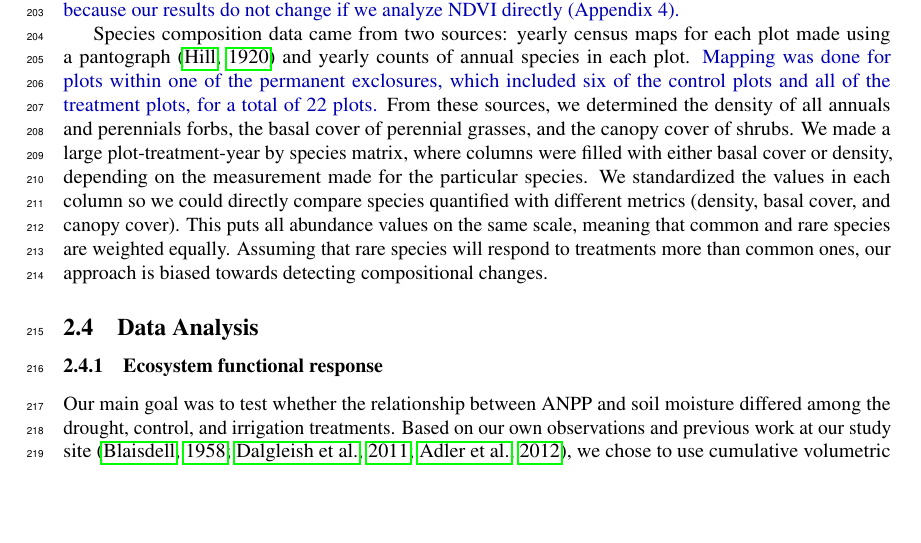
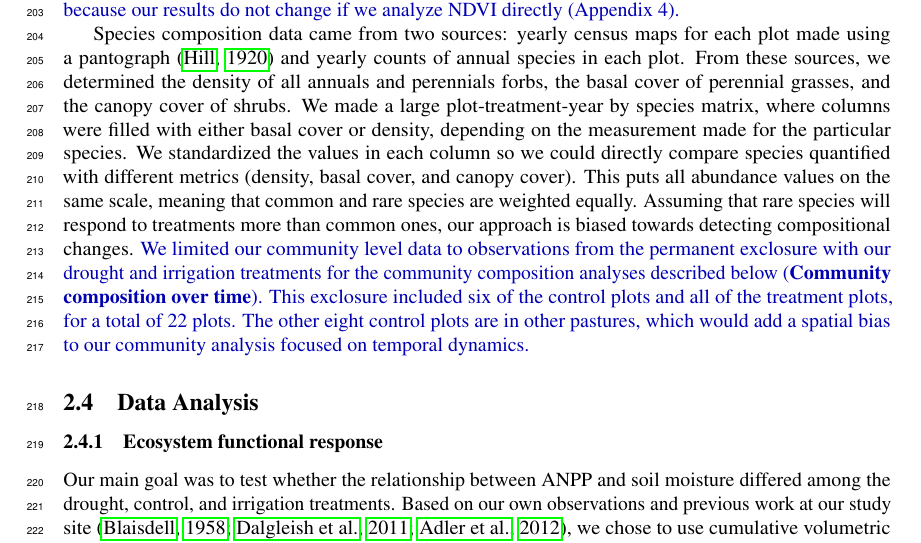
Before and after one commit to atredennick/usses_water, an R Markdown document (manuscript/usses_water_ms.Rmd): part of page 5 of 17, cut so that both start at the same text, the shorter picture padded with empty space. The pictures show the output file manuscript/usses_water_ms.pdf that the author committed with the source.

Commit message:
adds justification for dropping some control plots from community analysis; closes #14

```diff
--- a/manuscript/usses_water_ms.Rmd
+++ b/manuscript/usses_water_ms.Rmd
@@ -188,12 +188,14 @@ We then predicted ANPP using the best regression equation for each year (Appendi
 \new{Our analysis, described below, can be done using NDVI directly, but we focus on ANPP to more easily relate our findings to previous work and because our results do not change if we analyze NDVI directly (Appendix 4).}
 
 Species composition data came from two sources: yearly census maps for each plot made using a pantograph [@Hill1920] and yearly counts of annual species in each plot.
-\new{Mapping was done for plots within one of the permanent exclosures, which included six of the control plots and all of the treatment plots, for a total of 22 plots.}
 From these sources, we determined the density of all annuals and perennials forbs, the basal cover of perennial grasses, and the canopy cover of shrubs.
 We made a large plot-treatment-year by species matrix, where columns were filled with either basal cover or density, depending on the measurement made for the particular species.
 We standardized the values in each column so we could directly compare species quantified with different metrics (density, basal cover, and canopy cover).
 This puts all abundance values on the same scale, meaning that common and rare species are weighted equally.
 Assuming that rare species will respond to treatments more than common ones, our approach is biased towards detecting compositional changes.
+\new{We limited our community level data to observations from the permanent exclosure with our drought and irrigation treatments for the community composition analyses described below (\textbf{Community composition over time}).
+This exclosure included six of the control plots and all of the treatment plots, for a total of 22 plots.
+The other eight control plots are in other pastures, which would add a spatial bias to our community analysis focused on temporal dynamics.}
 
 ## Data Analysis
 
```
Also changed, not shown: manuscript/usses_water_ms.pdf, manuscript/usses_water_ms.tex.
